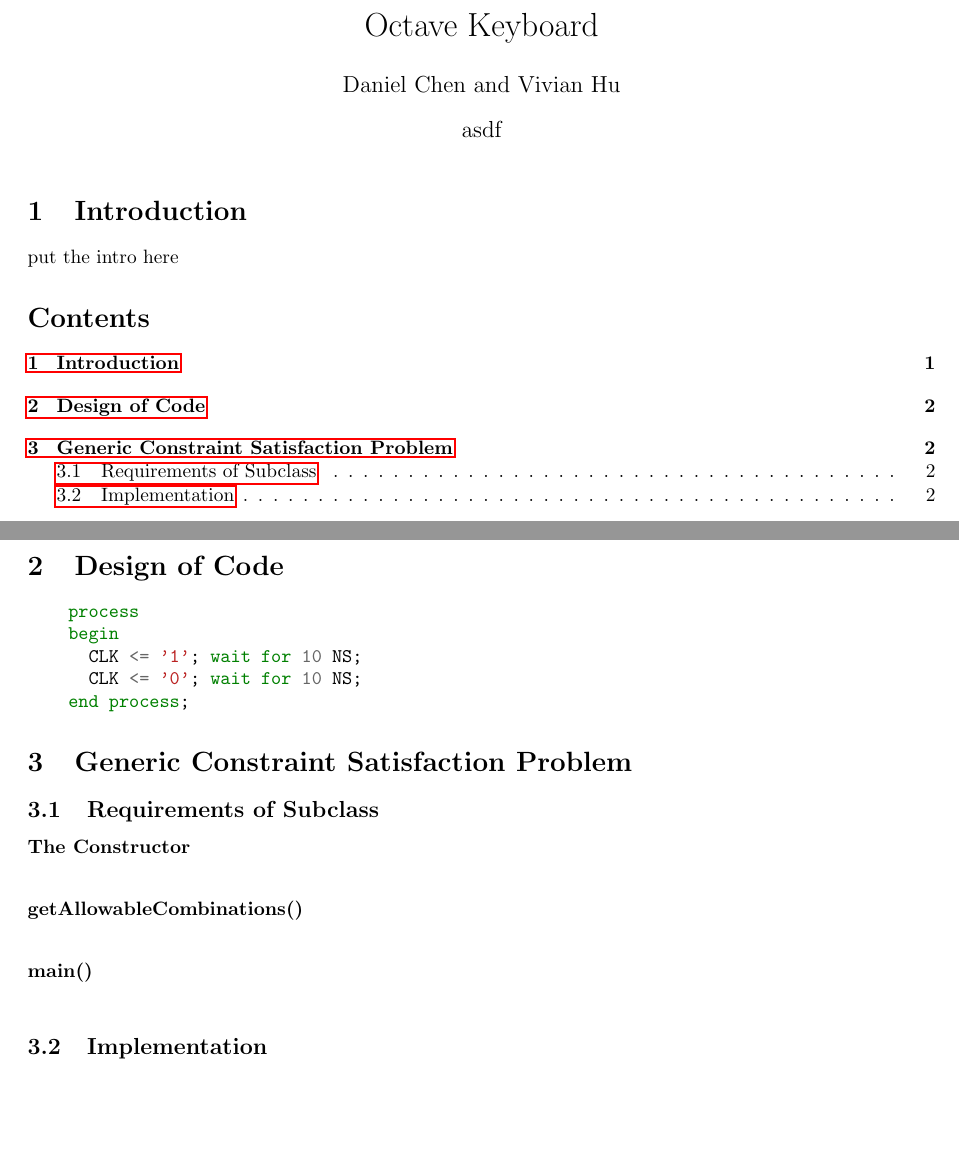
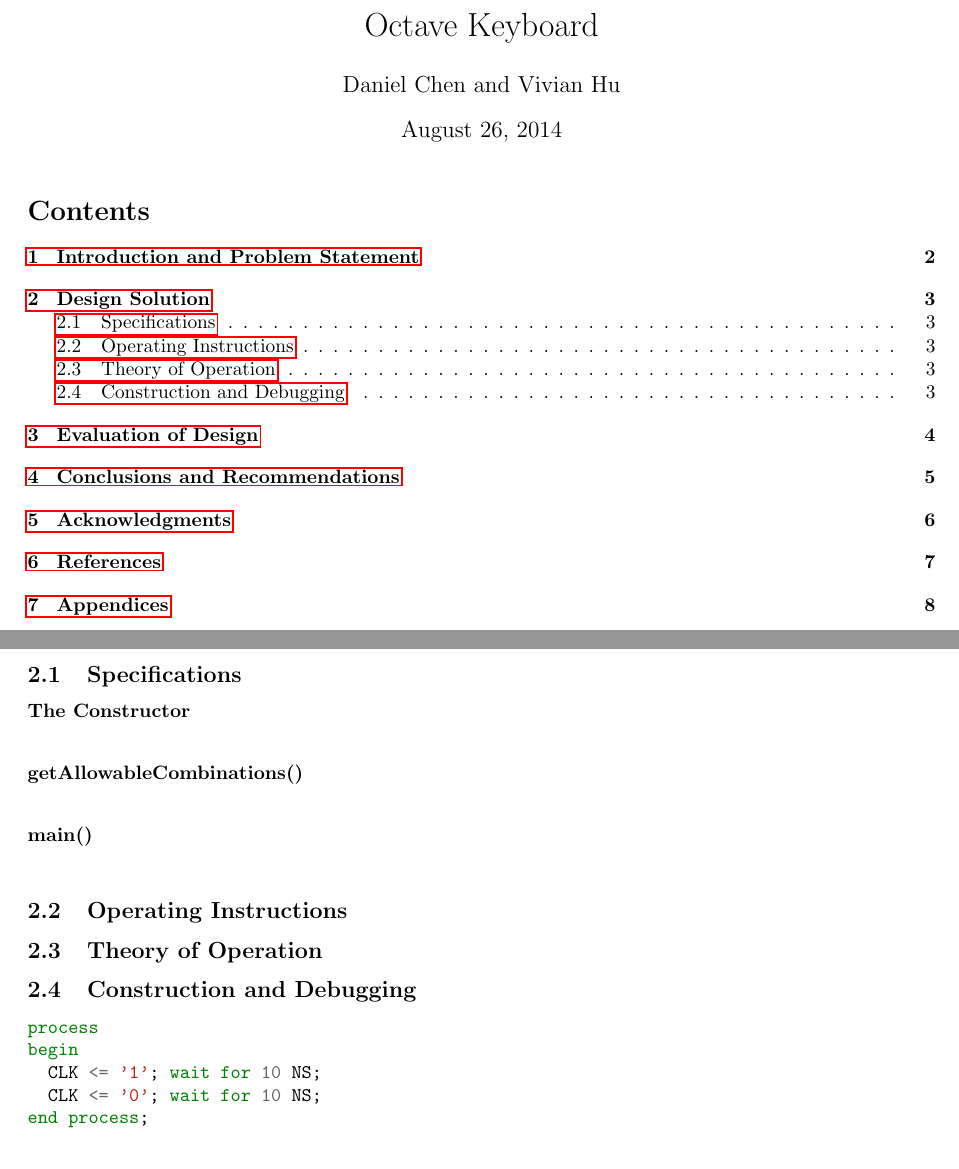
Before and after one commit to cheniel/octave-keyboard, a LaTeX document (report/ENGS031FinalReport.tex): two parts of pages 1 and 2 of 2 before the commit and two parts of pages 1 and 3 of 8 after it, joined at a grey line, cut so that both start at the same text, the shorter picture padded with empty space. Compiled offline with pdfLaTeX; a LaTeX package or settings file that is missing is left out.

Commit message:
set up report, update gitignore

```diff
--- a/report/ENGS031FinalReport.tex
+++ b/report/ENGS031FinalReport.tex
@@ -11,41 +11,24 @@
 
 \title{Octave Keyboard}
 \author{Daniel Chen and Vivian Hu}
-\date{asdf}
+\date{August 26, 2014}
 
 \begin{document}
 \maketitle
 
-% In your writup, describe your methodology, how you laid out problems, what you implemented for the backtracking search, and compare running time results using different heuristics and inference.
 
+\tableofcontents
 
-\section{Introduction}
-  put the intro here
+\newpage
 
-  \tableofcontents
+\section{Introduction and Problem Statement}
 \newpage
 
 
 
 
-
-
-
-
-
-
-\section{Design of Code}
-
-  \begin{minted}{vhdl}
-    process
-    begin
-      CLK <= '1'; wait for 10 NS;
-      CLK <= '0'; wait for 10 NS;
-    end process;
-  \end{minted}
-\section{Generic Constraint Satisfaction Problem}
-
-  \subsection{Requirements of Subclass}
+\section{Design Solution}
+  \subsection{Specifications}
 
     \begin{description}
 
@@ -57,12 +40,33 @@
 
     \end{description}
 
-  \subsection{Implementation}
+  \subsection{Operating Instructions}
+  \subsection{Theory of Operation}
+  \subsection{Construction and Debugging}
 
+    \begin{minted}{vhdl}
+process
+begin
+  CLK <= '1'; wait for 10 NS;
+  CLK <= '0'; wait for 10 NS;
+end process;
+    \end{minted}
+\newpage
 
+\section{Evaluation of Design}
+\newpage
 
+\section{Conclusions and Recommendations}
+\newpage
 
+\section{Acknowledgments}
+\newpage
 
+\section{References}
+\newpage
+
+\section{Appendices}
+\newpage
 
 
 
```
Also changed, not shown: report/ENGS031FinalReport.pdf (added), 6 other files.
